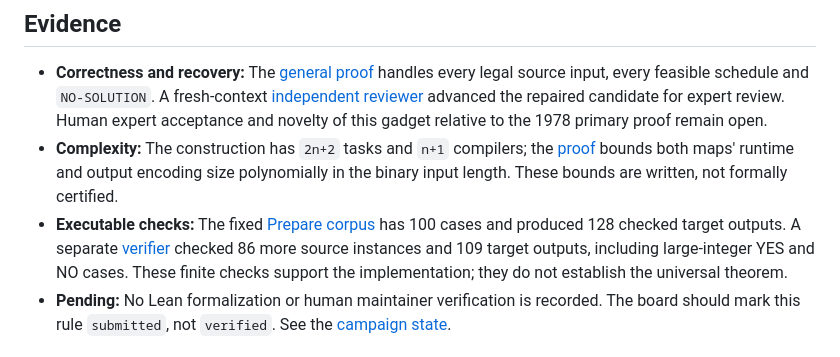
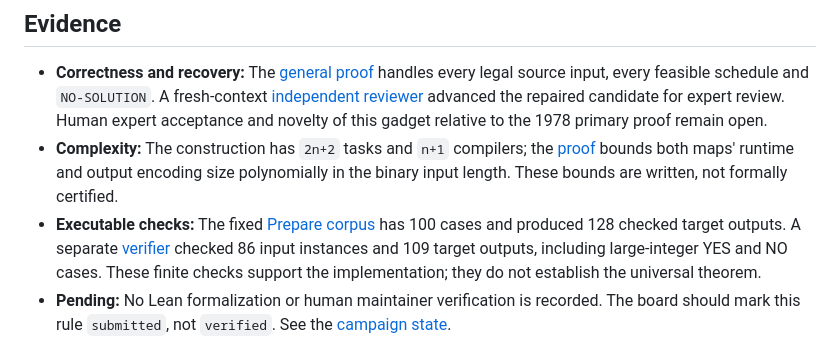
Before and after one commit to reduction-zoo/partition-deadlines-setup-times, a Markdown page: README.md, the part around the change. Rendered like a GitHub page.

Commit message:
Clarify independent verification coverage

```diff
--- a/README.md
+++ b/README.md
@@ -12,7 +12,7 @@ Each weight defines a compiler with that setup time, an early unit task, and a l
 
 - **Correctness and recovery:** The [general proof](campaigns/partition-deadlines-setup-times/work/proof.md) handles every legal source input, every feasible schedule and `NO-SOLUTION`. A fresh-context [independent reviewer](campaigns/partition-deadlines-setup-times/reviews/recheck/review.md) advanced the repaired candidate for expert review. Human expert acceptance and novelty of this gadget relative to the 1978 primary proof remain open.
 - **Complexity:** The construction has `2n+2` tasks and `n+1` compilers; the [proof](campaigns/partition-deadlines-setup-times/work/proof.md) bounds both maps' runtime and output encoding size polynomially in the binary input length. These bounds are written, not formally certified.
-- **Executable checks:** The fixed [Prepare corpus](campaigns/partition-deadlines-setup-times/work/preparation.md) has 100 cases and produced 128 checked target outputs. A separate [verifier](campaigns/partition-deadlines-setup-times/work/verification.md) checked 86 more source instances and 109 target outputs, including large-integer YES and NO cases. These finite checks support the implementation; they do not establish the universal theorem.
+- **Executable checks:** The fixed [Prepare corpus](campaigns/partition-deadlines-setup-times/work/preparation.md) has 100 cases and produced 128 checked target outputs. A separate [verifier](campaigns/partition-deadlines-setup-times/work/verification.md) checked 86 input instances and 109 target outputs, including large-integer YES and NO cases. These finite checks support the implementation; they do not establish the universal theorem.
 - **Pending:** No Lean formalization or human maintainer verification is recorded. The board should mark this rule `submitted`, not `verified`. See the [campaign state](campaigns/partition-deadlines-setup-times/state.md).
 
 ## Reproduce
```
